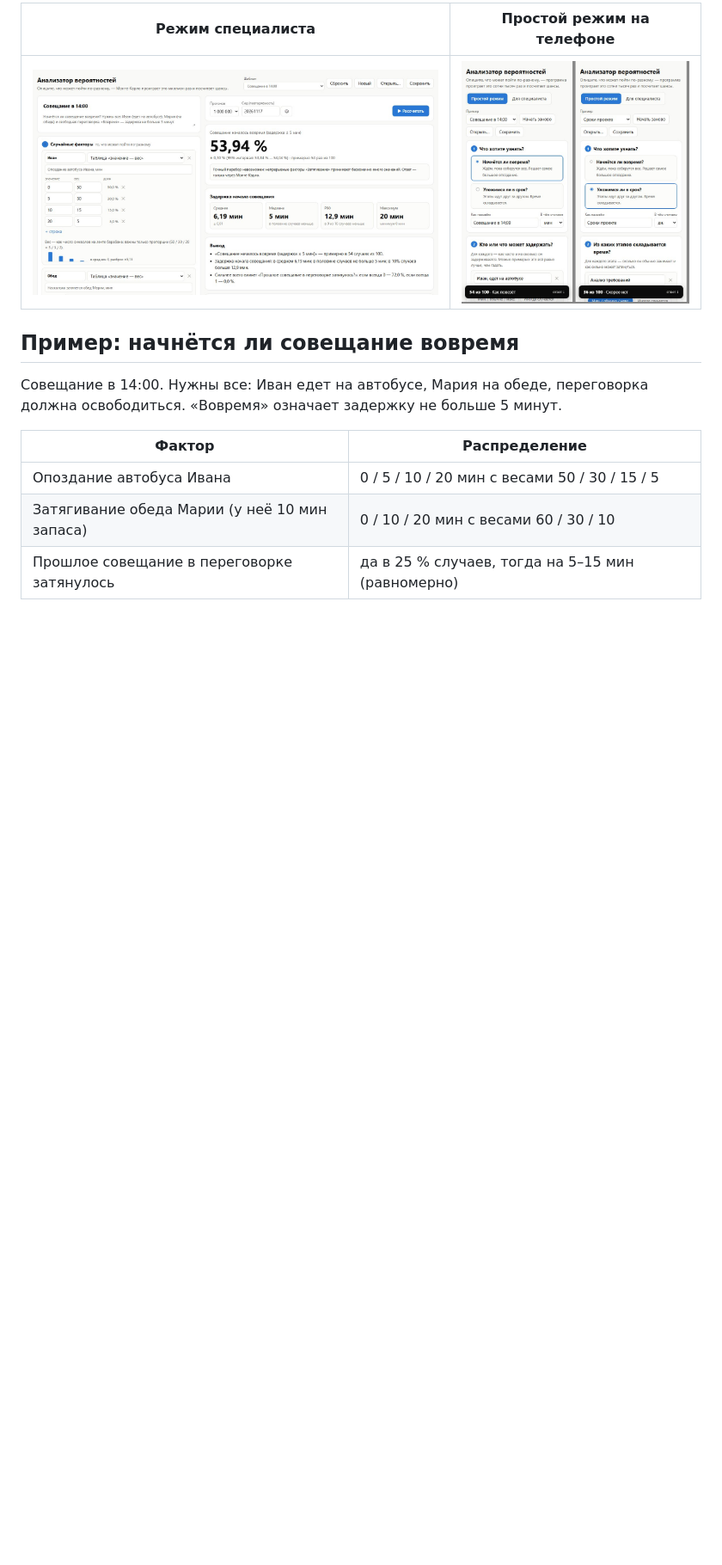
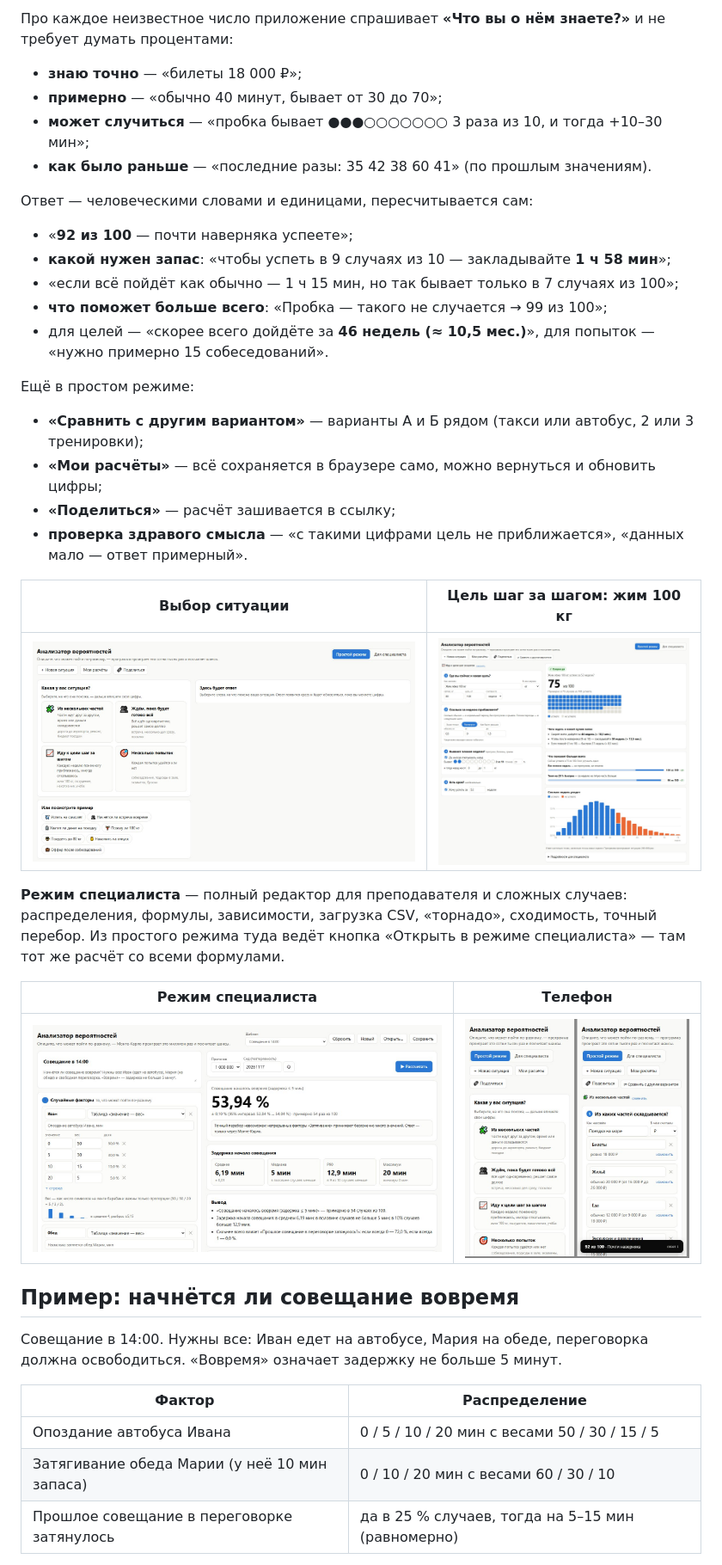
Before and after one commit to maksim-121/probability-analyzer, a Markdown page: README.md, the part around one of its changes. Shown at 86% size. Rendered like a GitHub page; pictures changed too: docs/screenshots/simple_goal.jpg (added), docs/screenshots/simple_mobile.jpg, docs/screenshots/simple_start.jpg (added); blank space fills up the shorter version.

```diff
--- a/README.md
+++ b/README.md
@@ -24,5 +26,31 @@
 
-| Режим специалиста | Простой режим на телефоне |
+Про каждое неизвестное число приложение спрашивает **«Что вы о нём знаете?»** и не требует думать процентами:
+- **знаю точно** — «билеты 18 000 ₽»;
+- **примерно** — «обычно 40 минут, бывает от 30 до 70»;
+- **может случиться** — «пробка бывает ●●●○○○○○○○ 3 раза из 10, и тогда +10–30 мин»;
+- **как было раньше** — «последние разы: 35 42 38 60 41» (по прошлым значениям).
+
+Ответ — человеческими словами и единицами, пересчитывается сам:
+- «**92 из 100** — почти наверняка успеете»;
+- **какой нужен запас**: «чтобы успеть в 9 случаях из 10 — закладывайте **1 ч 58 мин**»;
+- «если всё пойдёт как обычно — 1 ч 15 мин, но так бывает только в 7 случаях из 100»;
+- **что поможет больше всего**: «Пробка — такого не случается → 99 из 100»;
+- для целей — «скорее всего дойдёте за **46 недель (≈ 10,5 мес.)**», для попыток — «нужно примерно 15 собеседований».
+
+Ещё в простом режиме:
+- **«Сравнить с другим вариантом»** — варианты А и Б рядом (такси или автобус, 2 или 3 тренировки);
+- **«Мои расчёты»** — всё сохраняется в браузере само, можно вернуться и обновить цифры;
+- **«Поделиться»** — расчёт зашивается в ссылку;
+- **проверка здравого смысла** — «с такими цифрами цель не приближается», «данных мало — ответ примерный».
+
+| Выбор ситуации | Цель шаг за шагом: жим 100 кг |
+|---|---|
+| ![Выбор ситуации](docs/screenshots/simple_start.jpg) | ![Жим 100 кг](docs/screenshots/simple_goal.jpg) |
+
+**Режим специалиста** — полный редактор для преподавателя и сложных случаев: распределения, формулы, зависимости, загрузка CSV,
+«торнадо», сходимость, точный перебор. Из простого режима туда ведёт кнопка «Открыть в режиме специалиста» — там тот же расчёт со всеми формулами.
+
+| Режим специалиста | Телефон |
 |---|---|
 | ![Режим специалиста](docs/screenshots/main.jpg) | ![Телефон](docs/screenshots/simple_mobile.jpg) |
 
```
Also changed, not shown: other parts of README.md (+19 -17 lines), docs/математика.md (+7 -1 lines), docs/screenshots/simple.jpg, 11 other files.
